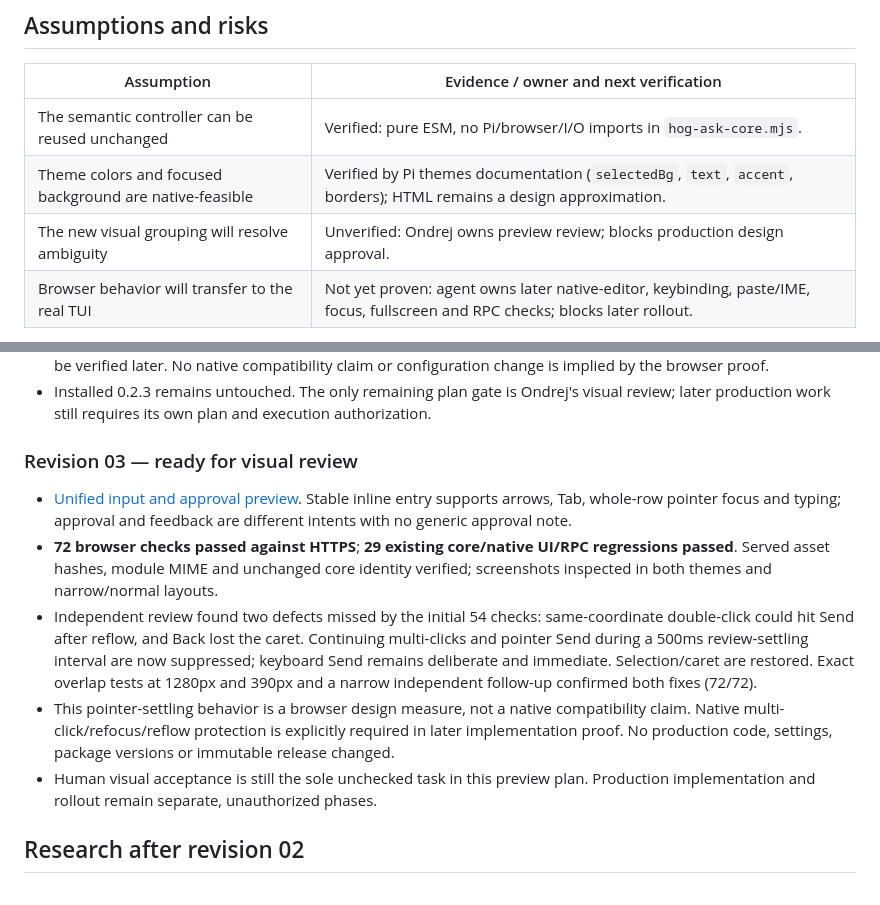
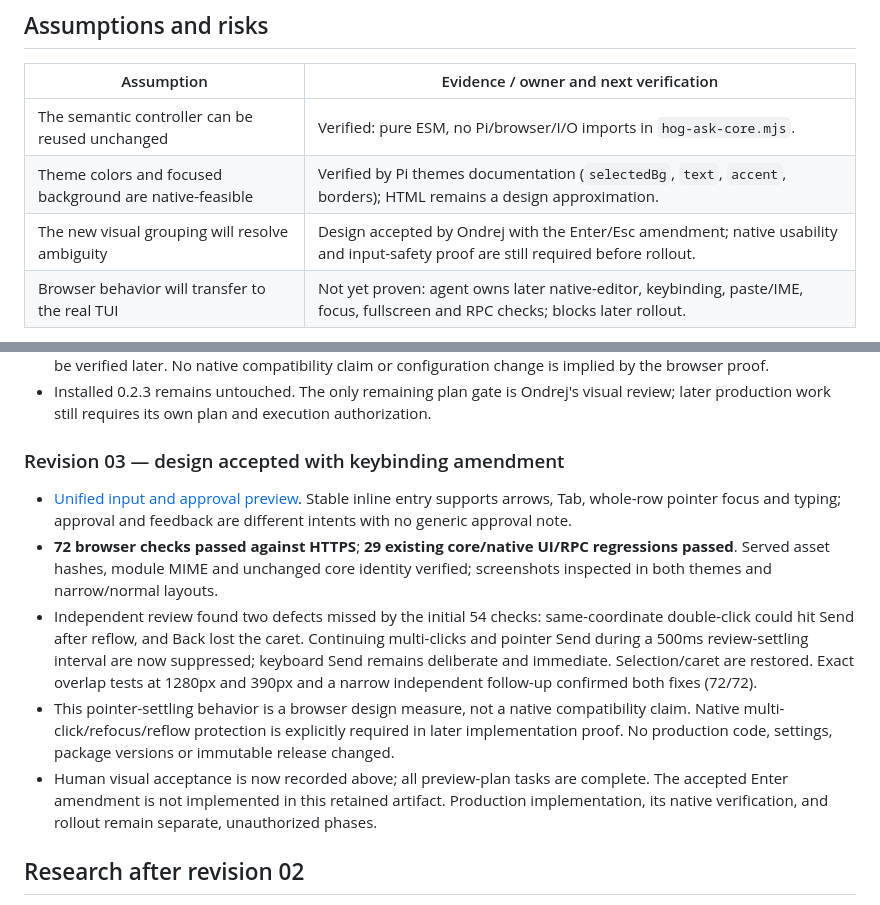
Before and after one commit to ondrej-svec/heart-of-gold-toolkit, a Markdown page: docs/plans/2026-09-13-design-hog-ask-visual-preview-plan.md, 2 parts joined by grey strips. GitHub-like rendering.

```diff
--- a/docs/plans/2026-09-13-design-hog-ask-visual-preview-plan.md
+++ b/docs/plans/2026-09-13-design-hog-ask-visual-preview-plan.md
@@ -104,7 +116,7 @@ Production implementation is out of scope for this plan. It requires accepted de
 |---|---|
 | The semantic controller can be reused unchanged | Verified: pure ESM, no Pi/browser/I/O imports in `hog-ask-core.mjs`. |
 | Theme colors and focused background are native-feasible | Verified by Pi themes documentation (`selectedBg`, `text`, `accent`, borders); HTML remains a design approximation. |
-| The new visual grouping will resolve ambiguity | Unverified: Ondrej owns preview review; blocks production design approval. |
+| The new visual grouping will resolve ambiguity | Design accepted by Ondrej with the Enter/Esc amendment; native usability and input-safety proof are still required before rollout. |
 | Browser behavior will transfer to the real TUI | Not yet proven: agent owns later native-editor, keybinding, paste/IME, focus, fullscreen and RPC checks; blocks later rollout. |
 
 The browser proof must not be called a new native-terminal implementation. Native rendering fidelity and ergonomics remain a later gate. The artifact must not submit an actual approval through `hog_ask` or invoke any real action.
@@ -123,13 +135,13 @@ The browser proof must not be called a new native-terminal implementation. Nativ
 - Pi's keybinding/terminal setup documentation confirms that native Ctrl+Enter support and fullscreen paging must be verified later. No native compatibility claim or configuration change is implied by the browser proof.
 - Installed 0.2.3 remains untouched. The only remaining plan gate is Ondrej's visual review; later production work still requires its own plan and execution authorization.
 
-### Revision 03 — ready for visual review
+### Revision 03 — design accepted with keybinding amendment
 
 - [Unified input and approval preview](https://ondrejs-mac-mini.tailbc79e3.ts.net/s/site--2026-09-13--0173761f/). Stable inline entry supports arrows, Tab, whole-row pointer focus and typing; approval and feedback are different intents with no generic approval note.
 - **72 browser checks passed against HTTPS**; **29 existing core/native UI/RPC regressions passed**. Served asset hashes, module MIME and unchanged core identity verified; screenshots inspected in both themes and narrow/normal layouts.
 - Independent review found two defects missed by the initial 54 checks: same-coordinate double-click could hit Send after reflow, and Back lost the caret. Continuing multi-clicks and pointer Send during a 500ms review-settling interval are now suppressed; keyboard Send remains deliberate and immediate. Selection/caret are restored. Exact overlap tests at 1280px and 390px and a narrow independent follow-up confirmed both fixes (72/72).
 - This pointer-settling behavior is a browser design measure, not a native compatibility claim. Native multi-click/refocus/reflow protection is explicitly required in later implementation proof. No production code, settings, package versions or immutable release changed.
-- Human visual acceptance is still the sole unchecked task in this preview plan. Production implementation and rollout remain separate, unauthorized phases.
+- Human visual acceptance is now recorded above; all preview-plan tasks are complete. The accepted Enter amendment is not implemented in this retained artifact. Production implementation, its native verification, and rollout remain separate, unauthorized phases.
 
 ## Research after revision 02
 
```
Also changed, not shown: other parts of docs/plans/2026-09-13-design-hog-ask-visual-preview-plan.md (+19 -7 lines), 1 other file.
